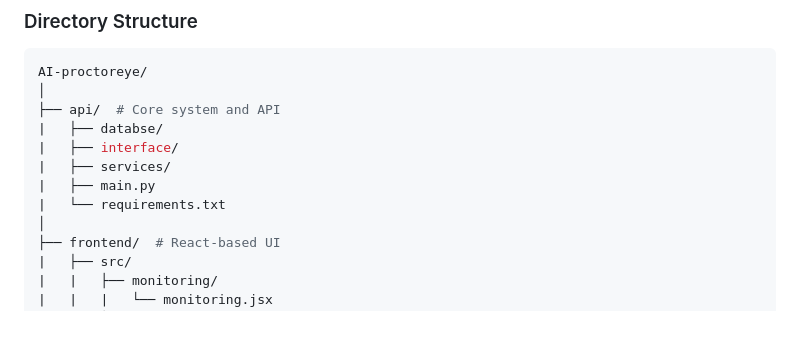
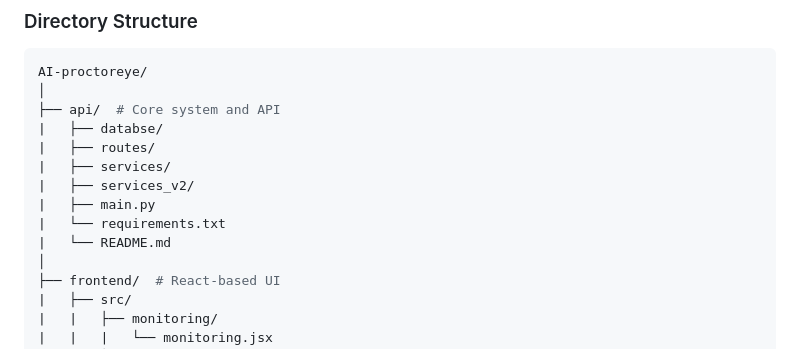
Before and after one commit to radanpro/AI-proctoreye, a Markdown page: README.md, the part around the change. Drawn GitHub-style; blank space fills up the shorter version.

```diff
--- a/README.md
+++ b/README.md
@@ -33,10 +33,12 @@ AI-proctoreye/
 │
 ├── api/  # Core system and API
 |   ├── databse/
-|   ├── interface/
+|   ├── routes/
 |   ├── services/
+|   ├── services_v2/
 |   ├── main.py
 |   └── requirements.txt
+|   └── README.md
 │
 ├── frontend/  # React-based UI
 |   ├── src/
```
